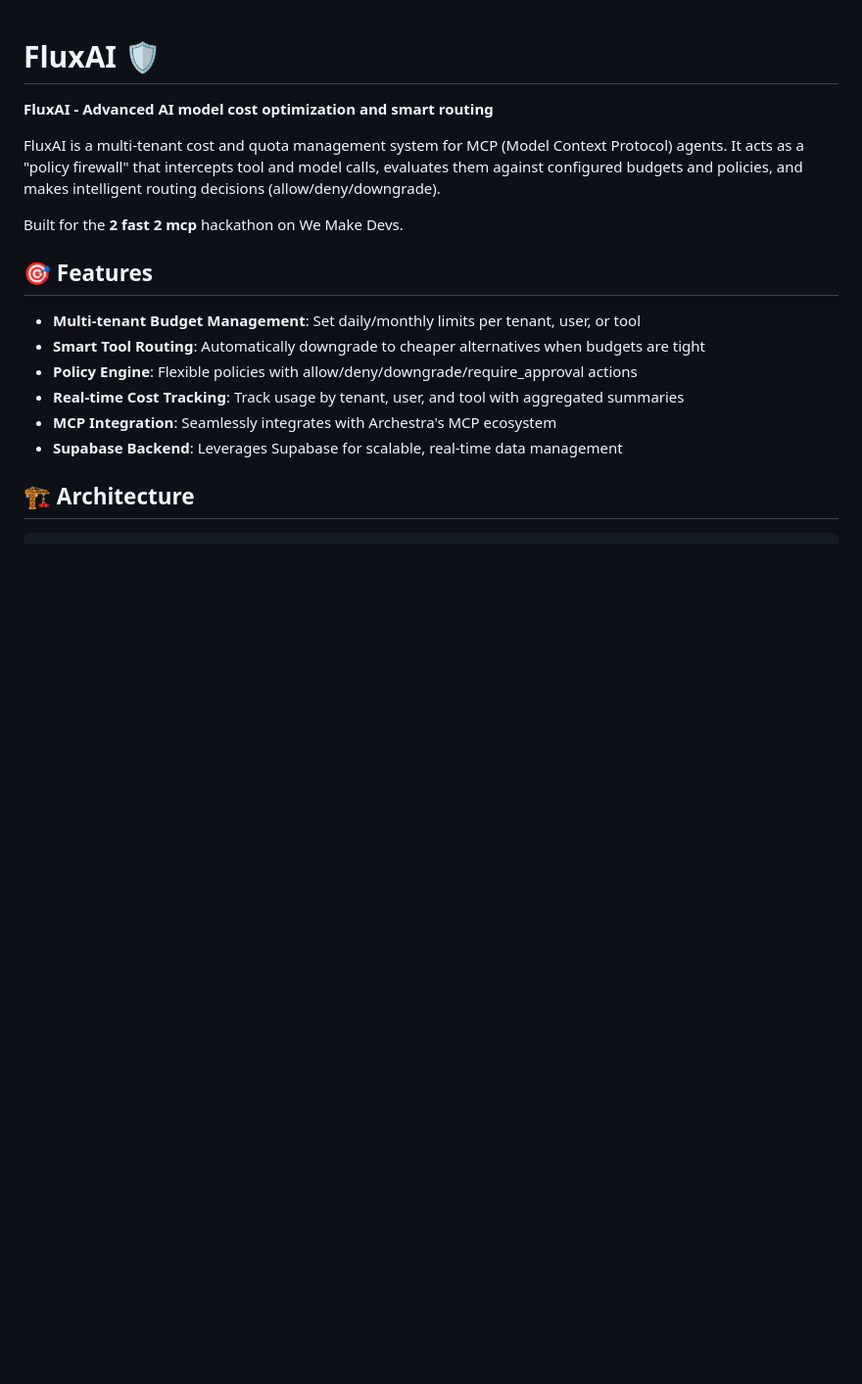
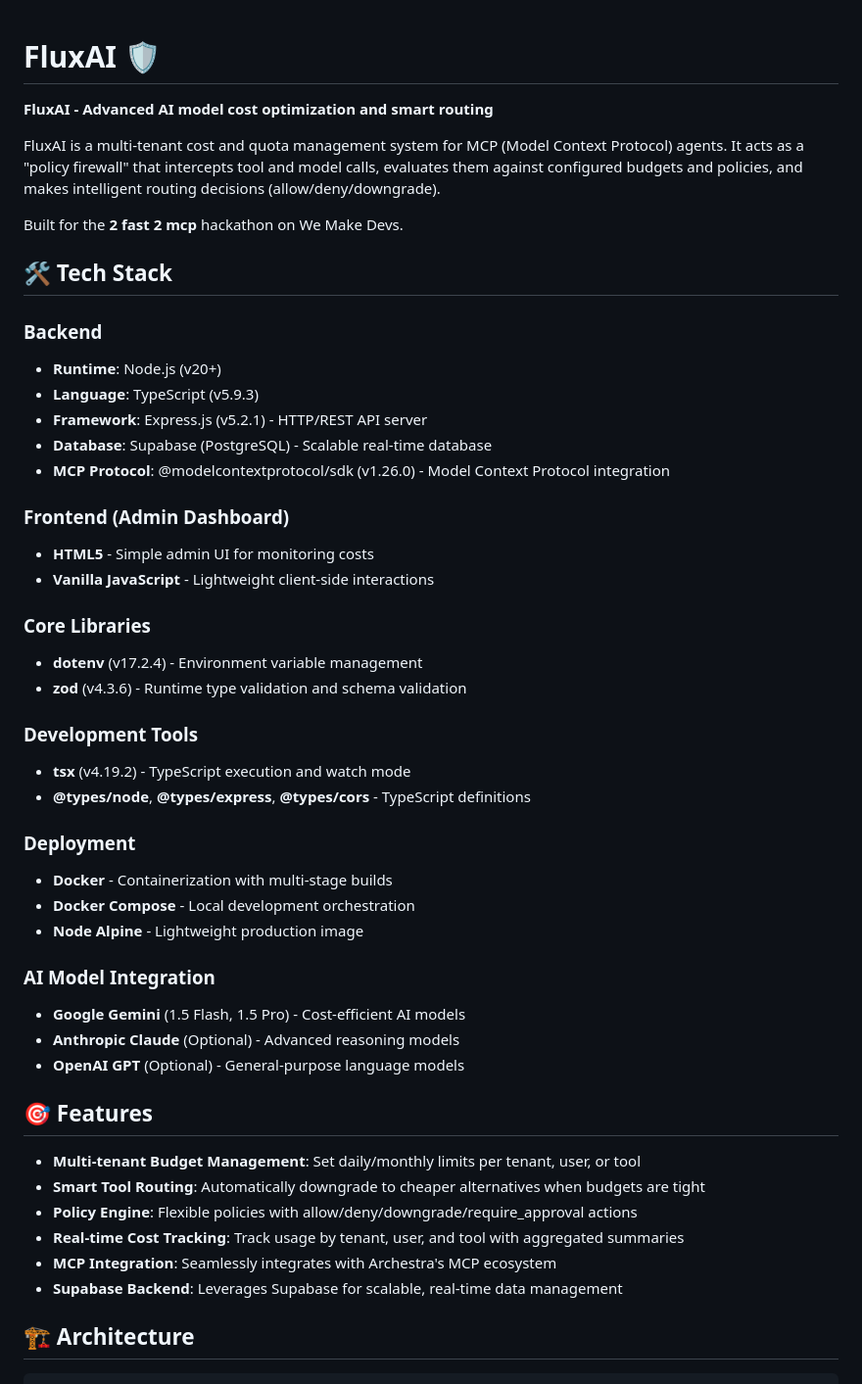
Before and after one commit to a-sahil/FluxAI, a Markdown page: README.md, the part around one of its changes. Shown at 98% size. Rendered like a GitHub page; blank space fills up the shorter version.

```diff
--- a/README.md
+++ b/README.md
@@ -5,6 +5,37 @@
 FluxAI is a multi-tenant cost and quota management system for MCP (Model Context Protocol) agents. It acts as a "policy firewall" that intercepts tool and model calls, evaluates them against configured budgets and policies, and makes intelligent routing decisions (allow/deny/downgrade).
 
 Built for the **2 fast 2 mcp** hackathon on We Make Devs.
+
+## 🛠️ Tech Stack
+
+### Backend
+- **Runtime**: Node.js (v20+)
+- **Language**: TypeScript (v5.9.3)
+- **Framework**: Express.js (v5.2.1) - HTTP/REST API server
+- **Database**: Supabase (PostgreSQL) - Scalable real-time database
+- **MCP Protocol**: @modelcontextprotocol/sdk (v1.26.0) - Model Context Protocol integration
+
+### Frontend (Admin Dashboard)
+- **HTML5** - Simple admin UI for monitoring costs
+- **Vanilla JavaScript** - Lightweight client-side interactions
+
+### Core Libraries
+- **dotenv** (v17.2.4) - Environment variable management
+- **zod** (v4.3.6) - Runtime type validation and schema validation
+
+### Development Tools
+- **tsx** (v4.19.2) - TypeScript execution and watch mode
+- **@types/node**, **@types/express**, **@types/cors** - TypeScript definitions
+
+### Deployment
+- **Docker** - Containerization with multi-stage builds
+- **Docker Compose** - Local development orchestration
+- **Node Alpine** - Lightweight production image
+
+### AI Model Integration
+- **Google Gemini** (1.5 Flash, 1.5 Pro) - Cost-efficient AI models
+- **Anthropic Claude** (Optional) - Advanced reasoning models
+- **OpenAI GPT** (Optional) - General-purpose language models
 
 ## 🎯 Features
 
```
Also changed, not shown: other parts of README.md (+51 -0 lines).
